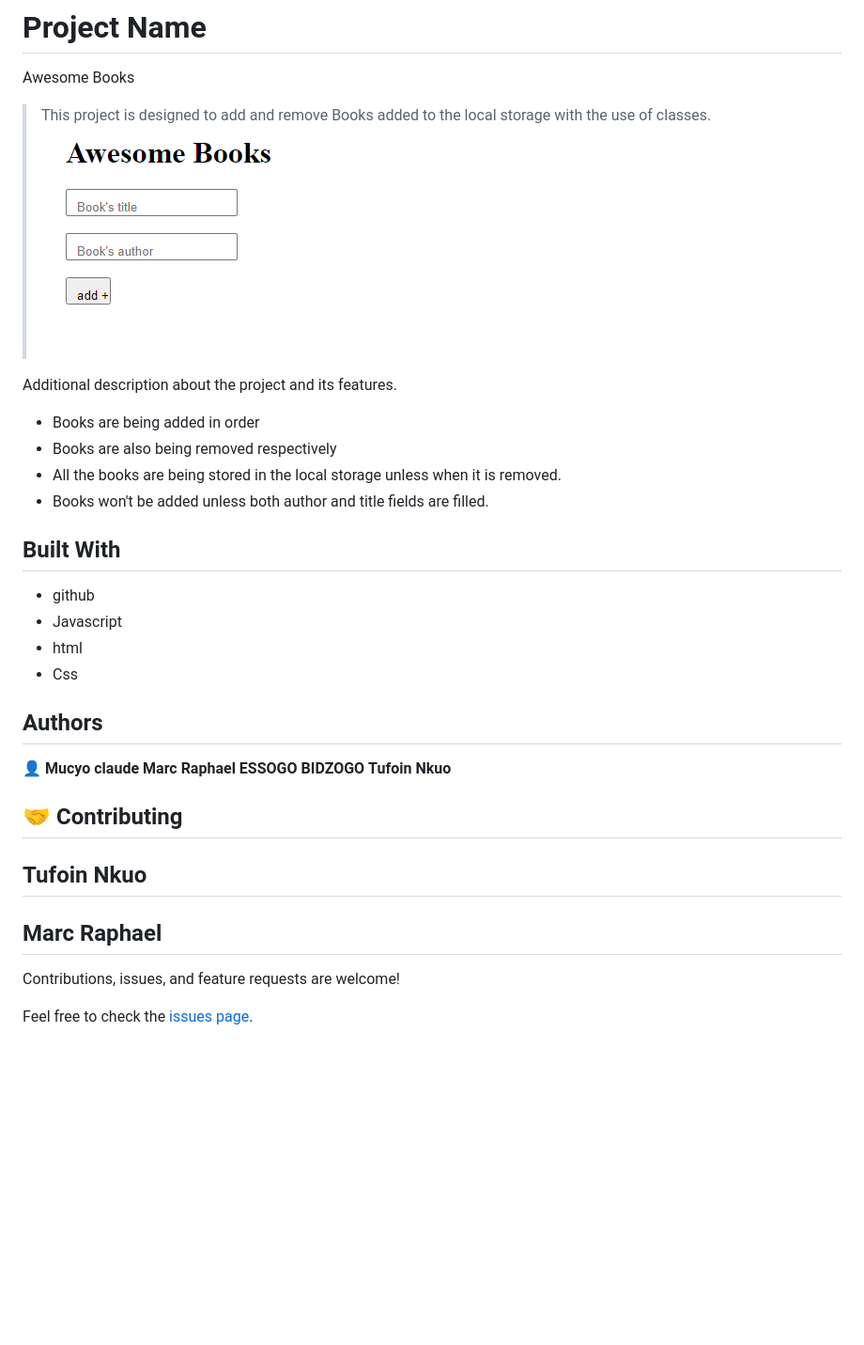
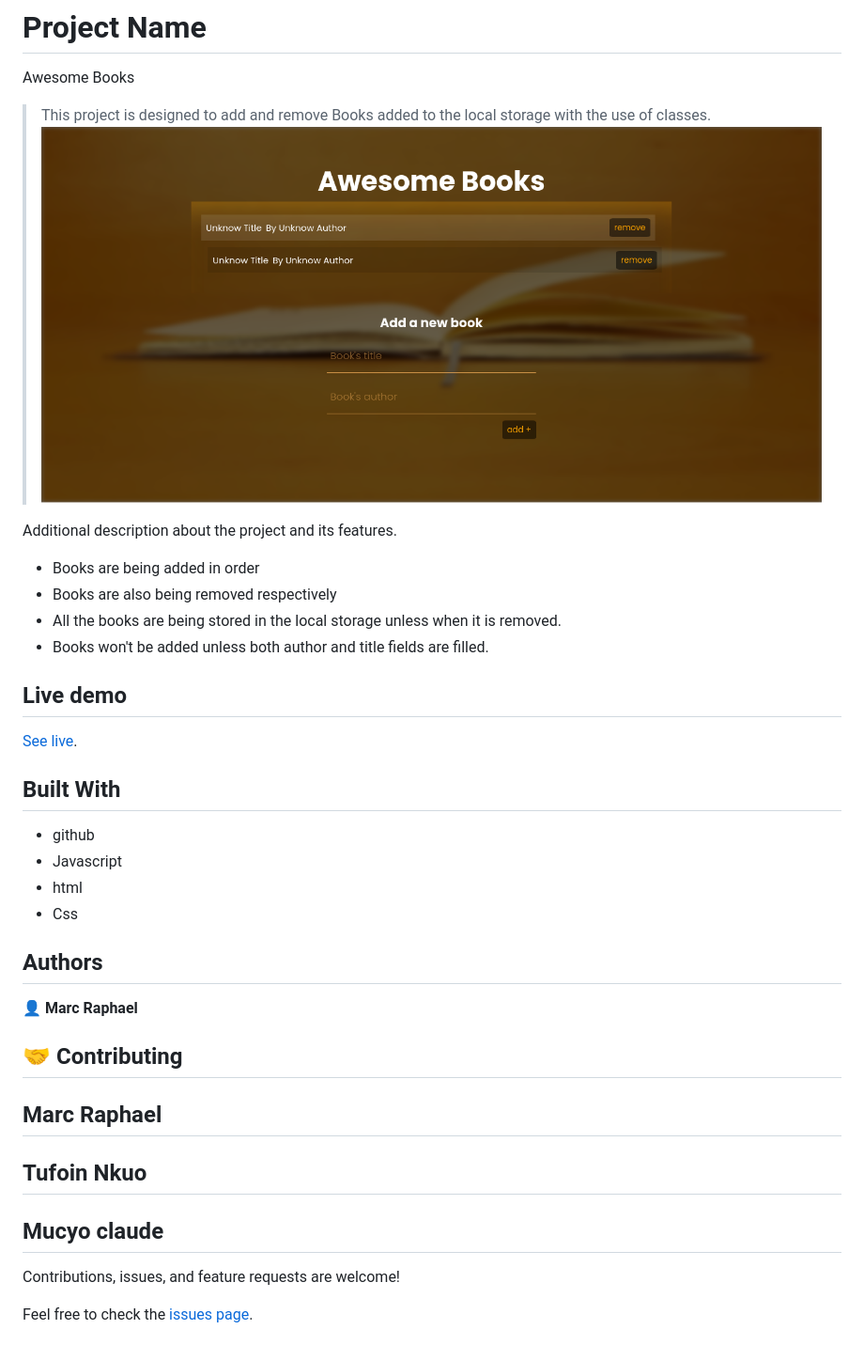
Before and after one commit to Marcraphael12/Awesome-books, a Markdown page: README.md, the part around the change. Shown: that part at 94% size. Rendered like a GitHub page; pictures changed too: image/abooks.png; blank space fills up the shorter version.

```diff
--- a/README.md
+++ b/README.md
@@ -14,6 +14,9 @@ Additional description about the project and its features.
 - All the books are being stored in the local storage unless when it is removed.
 - Books won't be added unless both author and title fields are filled.
 
+## Live demo
+[See live](https://marcraphael12.github.io/Awesome-books/).
+
 ## Built With
 
 - github
@@ -23,15 +26,15 @@ Additional description about the project and its features.
 
 ## Authors
 
-👤 **Mucyo claude**
-**Marc Raphael ESSOGO BIDZOGO**
-**Tufoin Nkuo**
+👤 **Marc Raphael**
 
 ## 🤝 Contributing
 
+## Marc Raphael
+
 ## Tufoin Nkuo
 
-## Marc Raphael
+## Mucyo claude
 
 Contributions, issues, and feature requests are welcome!
 
```
Also changed, not shown: app_screenshot.PNG (deleted).
